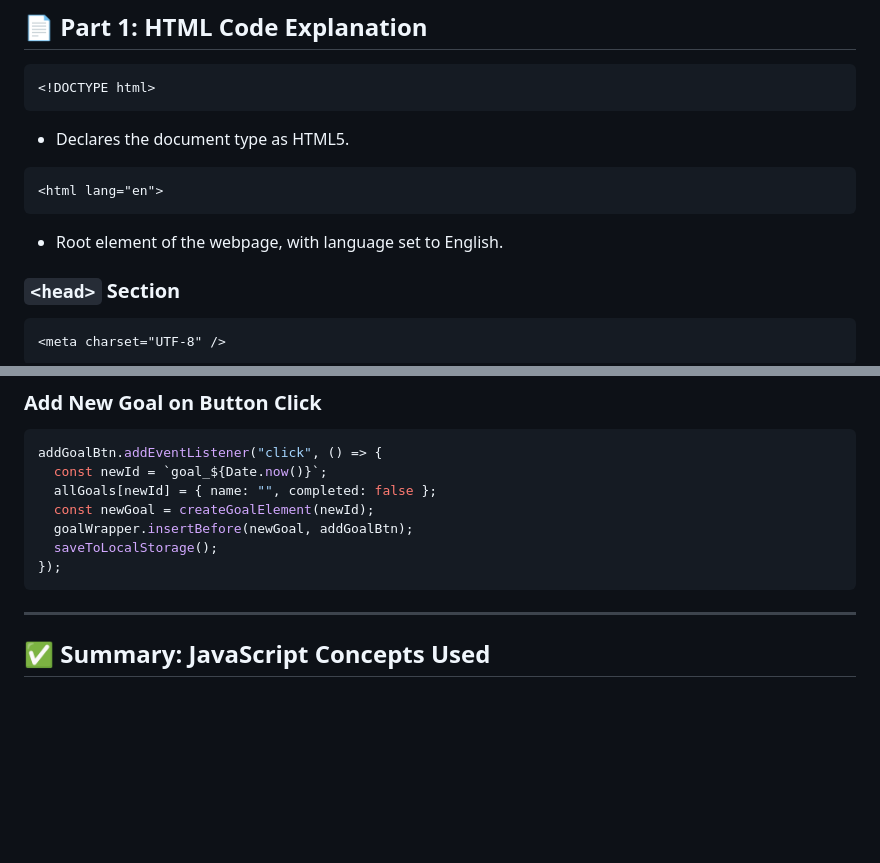
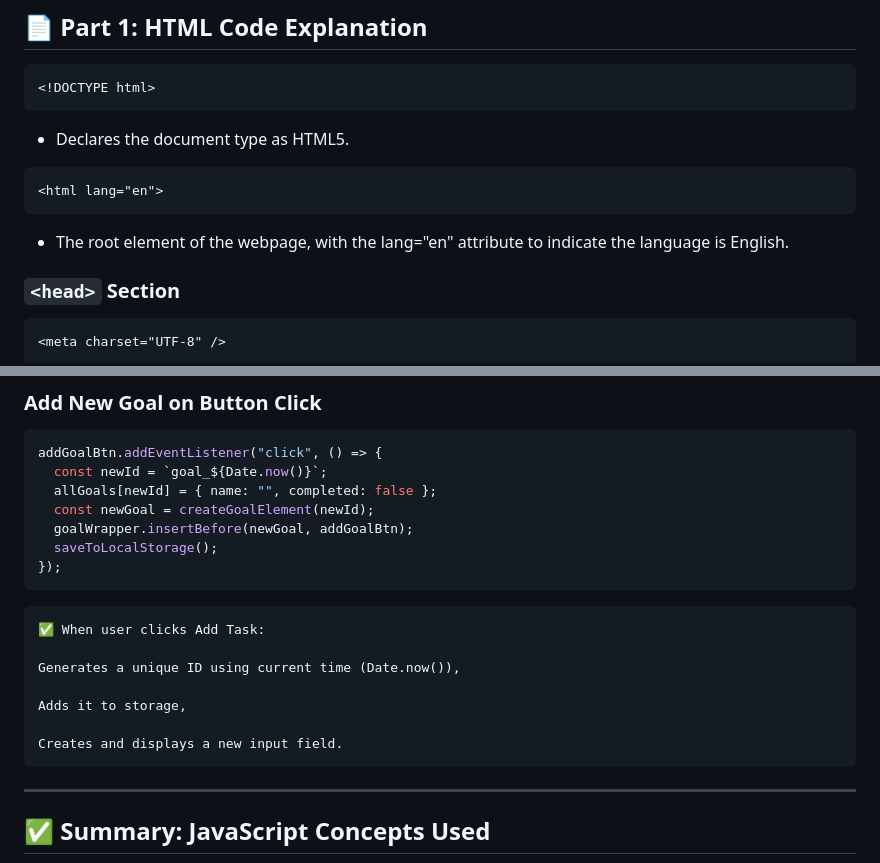
Before and after one commit to RohitMaurya139/Focus-on-Today-webApp, a Markdown page: README.md, 2 parts joined by grey strips. Drawn GitHub-style; blank space fills up the shorter version.

````diff
--- a/README.md
+++ b/README.md
@@ -15,7 +15,7 @@ Welcome to **Focus on Today**, a minimal daily goal tracking web app built using
 ```html
 <html lang="en">
 ```
-- Root element of the webpage, with language set to English.
+- The root element of the webpage, with the lang="en" attribute to indicate the language is English.
 
 ### `<head>` Section
 
@@ -245,7 +332,15 @@ addGoalBtn.addEventListener("click", () => {
   saveToLocalStorage();
 });
 ```
+```
+✅ When user clicks Add Task:
 
+Generates a unique ID using current time (Date.now()),
+
+Adds it to storage,
+
+Creates and displays a new input field.
+```
 ---
 
 ## ✅ Summary: JavaScript Concepts Used
````
Also changed, not shown: other parts of README.md (+93 -6 lines).
